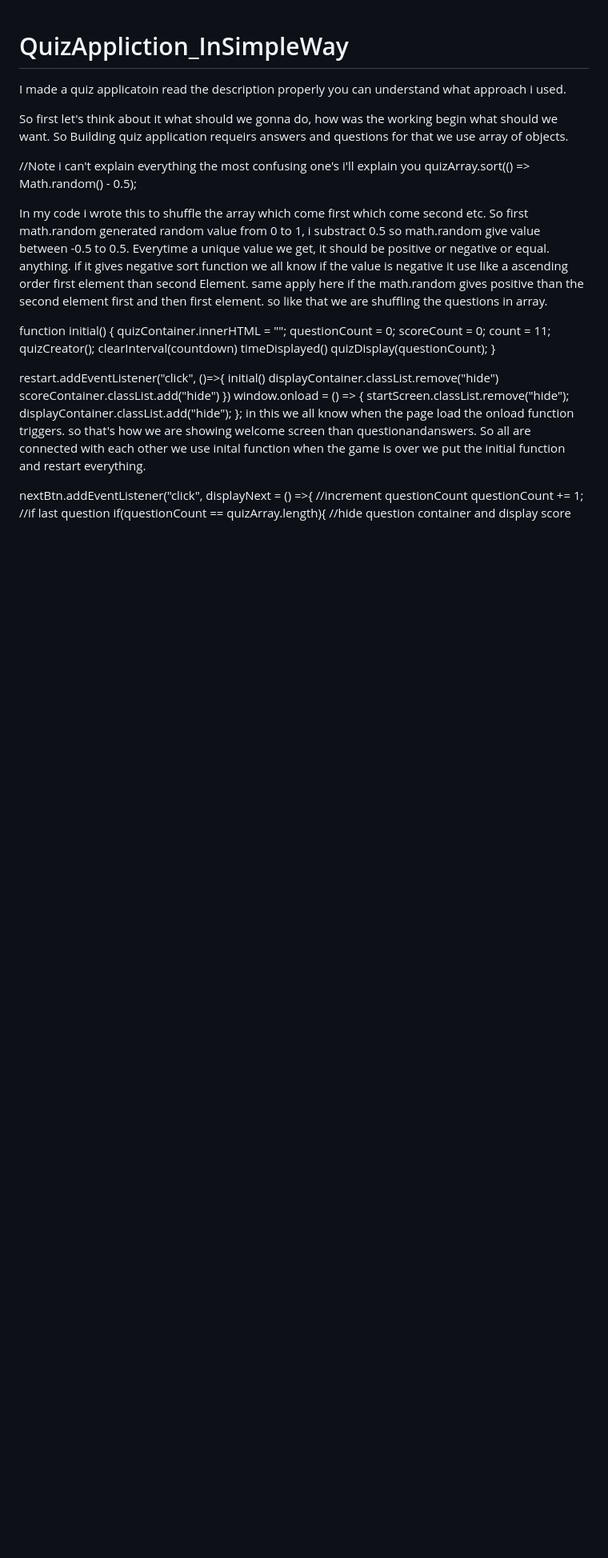
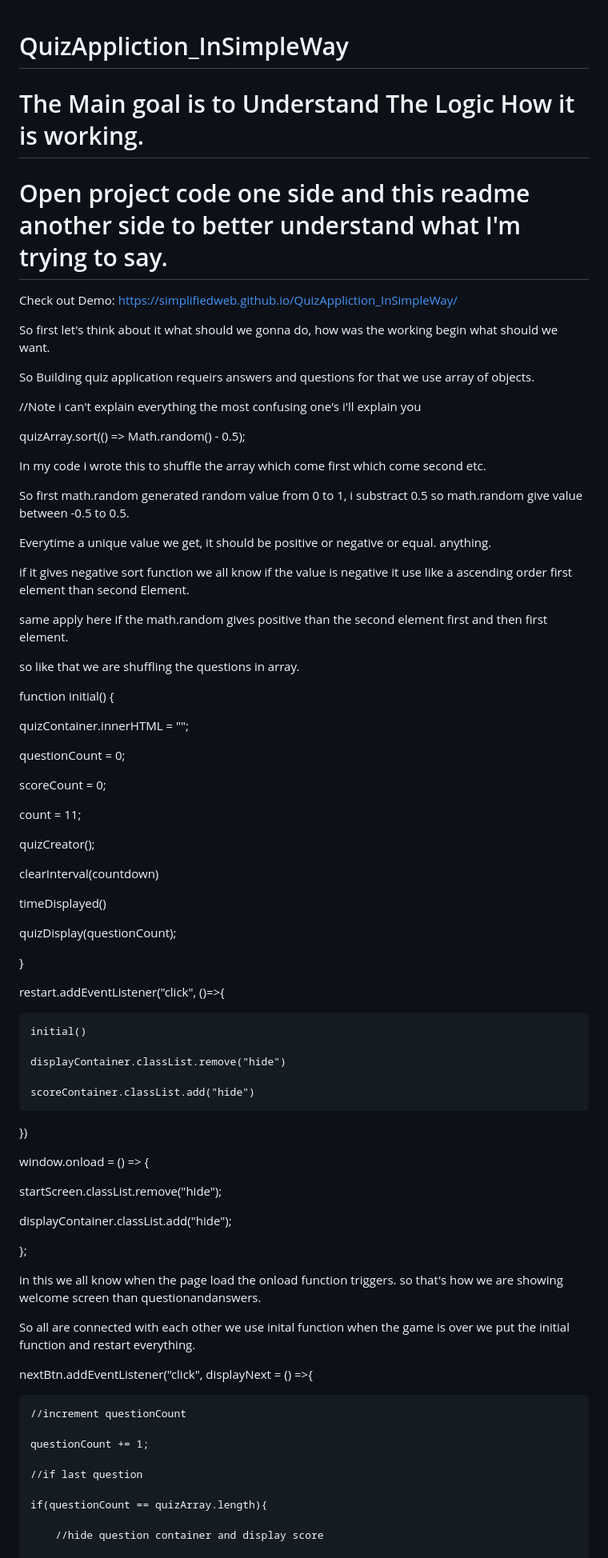
Before and after one commit to SimplifiedWeb/QuizAppliction_InSimpleWay, a Markdown page: README.md, the part around the change printed below. Shown: that part at 80% size. Rendered like a GitHub page; blank space fills up the shorter version.

```diff
--- a/README.md
+++ b/README.md
@@ -1,46 +1,80 @@
 # QuizAppliction_InSimpleWay
-I made a quiz applicatoin read the description properly you can understand what approach i used.
+# The Main goal is to Understand The Logic How it is working.
+# Open project code one side and this readme another side to better understand what I'm trying to say.
+Check out Demo: https://simplifiedweb.github.io/QuizAppliction_InSimpleWay/
 
 So first let's think about it what should we gonna do, how was the working begin what should we want.
+
 So Building quiz application requeirs answers and questions for that we use array of objects.
 
 //Note i can't explain everything the most confusing one's i'll explain you
+
  quizArray.sort(() => Math.random() - 0.5);
 
 In my code i wrote this to shuffle the array which come first which come second etc.
+
 So first math.random generated random value from 0 to 1, i substract 0.5 so math.random give value between -0.5 to 0.5.
+
 Everytime a unique value we get, it should be positive or negative or equal. anything.
+
 if it gives negative sort function we all know if the value is negative it use like a ascending order first element than second Element.
+
 same apply here if the math.random gives positive than the second element first and then first element.
+
 so like that we are shuffling the questions in array.
 
 function initial() {
+
   quizContainer.innerHTML = "";
+
   questionCount = 0;
+
   scoreCount = 0;
+
   count = 11;
+
   quizCreator();
+
   clearInterval(countdown)
+
   timeDisplayed()
+
   quizDisplay(questionCount);
+
 }
 
 restart.addEventListener("click", ()=>{
+
     initial()
+
     displayContainer.classList.remove("hide")
+
     scoreContainer.classList.add("hide")
+
 })
+
 window.onload = () => {
+
   startScreen.classList.remove("hide");
+
   displayContainer.classList.add("hide");
+
 };
+
 in this we all know when the page load the onload function triggers. so that's how we are showing welcome screen than questionandanswers.
+
 So all are connected with each other we use inital function when the game is over we put the initial function and restart everything.
 
 nextBtn.addEventListener("click", displayNext = () =>{
+
     //increment questionCount
+
     questionCount += 1;
+
     //if last question
+
     if(questionCount == quizArray.length){
+
         //hide question container and display score
+
         displayContainer.classList.add("hide")
```
Also changed, not shown: other parts of README.md (+26 -4 lines).
